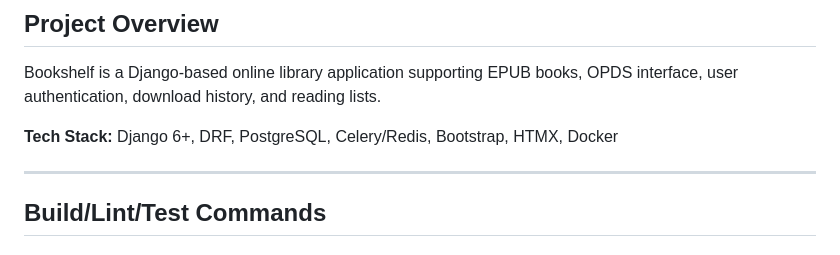
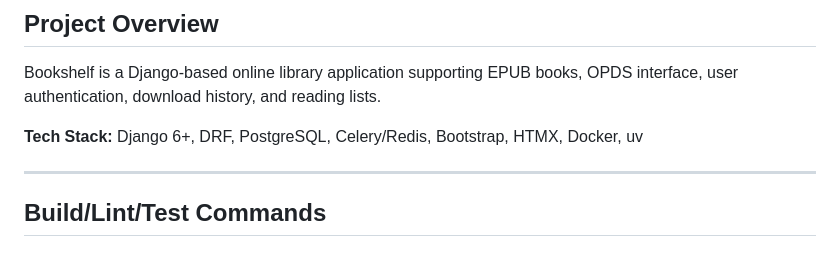
Before and after one commit to NLeech/Bookshelf, a Markdown page: AGENTS.md, the part around the change. Drawn GitHub-style.

Commit message:
doc: update tech stack description

```diff
--- a/AGENTS.md
+++ b/AGENTS.md
@@ -4,7 +4,7 @@
 Bookshelf is a Django-based online library application supporting EPUB books, OPDS interface, user authentication,
 download history, and reading lists.
 
-**Tech Stack:** Django 6+, DRF, PostgreSQL, Celery/Redis, Bootstrap, HTMX, Docker
+**Tech Stack:** Django 6+, DRF, PostgreSQL, Celery/Redis, Bootstrap, HTMX, Docker, uv
 
 ---
 
```
Also changed, not shown: Flibusta_Field_Descriptions.md (added, +125 -0 lines), GEMINI.md (+108 -99 lines).
